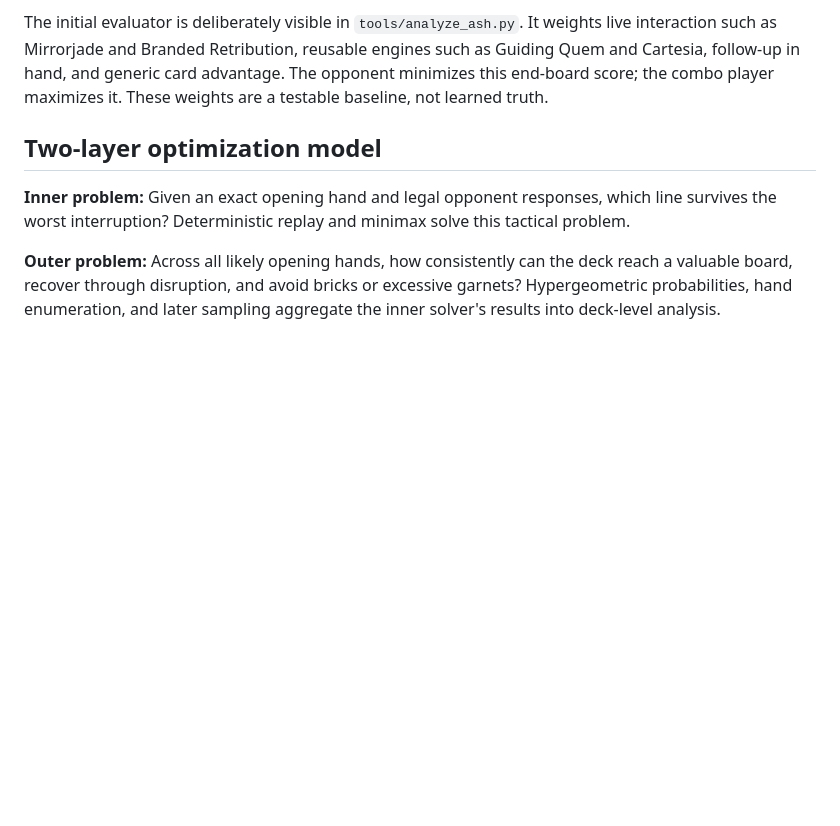
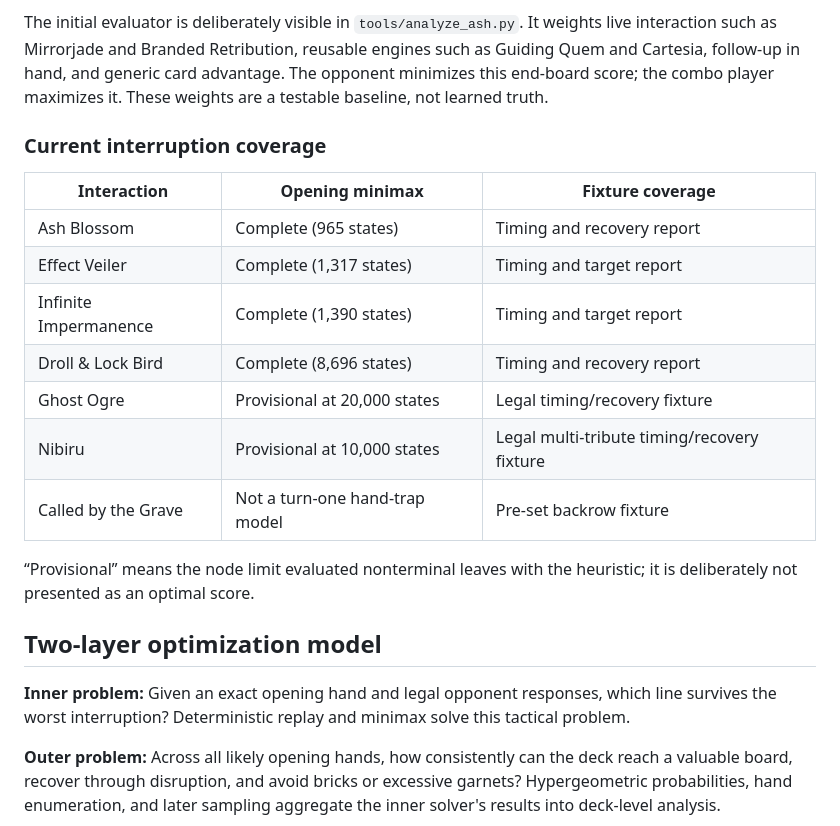
Before and after one commit to petrademia/yapping, a Markdown page: README.md, the part around the change. Drawn GitHub-style; blank space fills up the shorter version.

Commit message:
docs: clarify interruption coverage

```diff
--- a/README.md
+++ b/README.md
@@ -128,6 +128,21 @@ engines such as Guiding Quem and Cartesia, follow-up in hand, and generic card
 advantage. The opponent minimizes this end-board score; the combo player
 maximizes it. These weights are a testable baseline, not learned truth.
 
+### Current interruption coverage
+
+| Interaction | Opening minimax | Fixture coverage |
+| --- | --- | --- |
+| Ash Blossom | Complete (965 states) | Timing and recovery report |
+| Effect Veiler | Complete (1,317 states) | Timing and target report |
+| Infinite Impermanence | Complete (1,390 states) | Timing and target report |
+| Droll & Lock Bird | Complete (8,696 states) | Timing and recovery report |
+| Ghost Ogre | Provisional at 20,000 states | Legal timing/recovery fixture |
+| Nibiru | Provisional at 10,000 states | Legal multi-tribute timing/recovery fixture |
+| Called by the Grave | Not a turn-one hand-trap model | Pre-set backrow fixture |
+
+“Provisional” means the node limit evaluated nonterminal leaves with the
+heuristic; it is deliberately not presented as an optimal score.
+
 ## Two-layer optimization model
 
 **Inner problem:** Given an exact opening hand and legal opponent responses,
```
